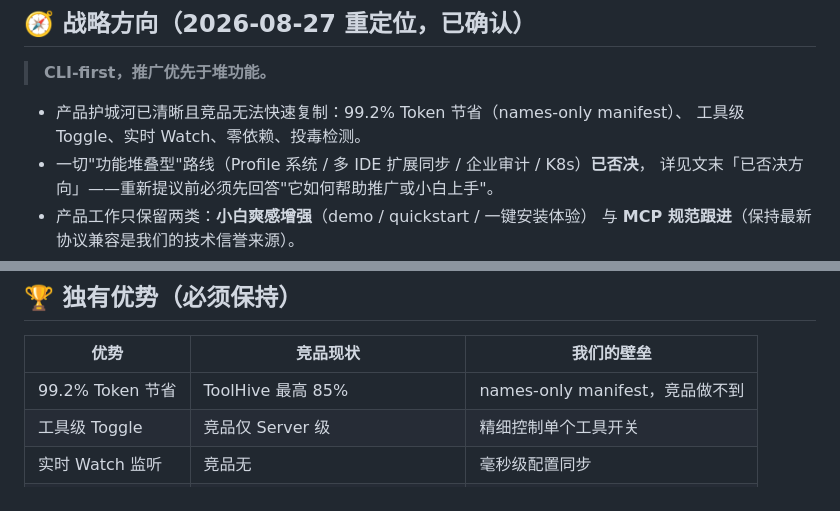
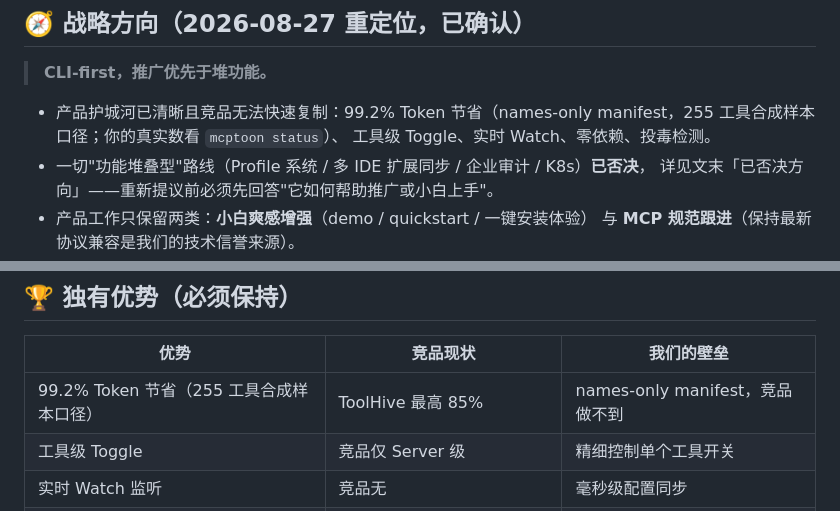
Before and after one commit to activeing123/mcptoon, a Markdown page: ROADMAP.md, 2 parts joined by grey strips. Drawn GitHub-style.

```diff
--- a/ROADMAP.md
+++ b/ROADMAP.md
@@ -12,7 +12,7 @@
 
 > **CLI-first，推广优先于堆功能。**
 
-- 产品护城河已清晰且竞品无法快速复制：99.2% Token 节省（names-only manifest）、
+- 产品护城河已清晰且竞品无法快速复制：99.2% Token 节省（names-only manifest，255 工具合成样本口径；你的真实数看 `mcptoon status`）、
   工具级 Toggle、实时 Watch、零依赖、投毒检测。
 - 一切"功能堆叠型"路线（Profile 系统 / 多 IDE 扩展同步 / 企业审计 / K8s）**已否决**，
   详见文末「已否决方向」——重新提议前必须先回答"它如何帮助推广或小白上手"。
@@ -109,7 +109,7 @@ v0.8.0  手册页 + 一键安装正式化 + SEP 新规范落地（如有）
 
 | 优势 | 竞品现状 | 我们的壁垒 |
 |------|---------|-----------|
-| 99.2% Token 节省 | ToolHive 最高 85% | names-only manifest，竞品做不到 |
+| 99.2% Token 节省（255 工具合成样本口径） | ToolHive 最高 85% | names-only manifest，竞品做不到 |
 | 工具级 Toggle | 竞品仅 Server 级 | 精细控制单个工具开关 |
 | 实时 Watch 监听 | 竞品无 | 毫秒级配置同步 |
 | 零依赖安装 | mcpm 需 Node / ToolHive 需 Go | `pip install mcptoon` 即用 |
```
Also changed, not shown: docs/calibers.md (+11 -7 lines).
